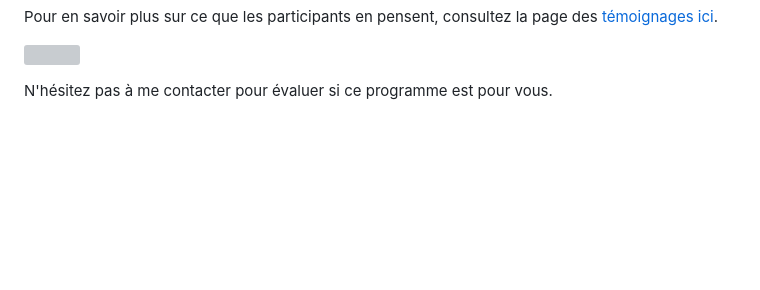
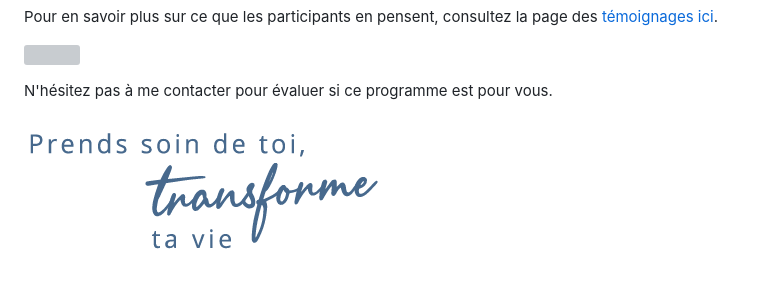
Before and after one commit to simduchaine/nancy-bilodeau-website, a Markdown page: data/boutique/heartmath.md, the part around the change. GitHub-like rendering; pictures changed too: uploads/nancyb-slogan_bleu-moyen.png (added); blank space fills up the shorter version; grey boxes are pictures that could not be loaded.

Commit message:
Update from Forestry.io Nancy Bilodeau created uploads/nancyb-slogan_bleu-moyen.png Nancy Bilodeau updated data/boutique/heartmath.md

```diff
--- a/data/boutique/heartmath.md
+++ b/data/boutique/heartmath.md
@@ -76,3 +76,5 @@ Pour en savoir plus sur ce que les participants en pensent, consultez la page de
 ![](/uploads/copie-de-copie-de-detox-transforme.png)
 
 N'hésitez pas à me contacter pour évaluer si ce programme est pour vous.
+
+![](/uploads/nancyb-slogan_bleu-moyen.png)
```
